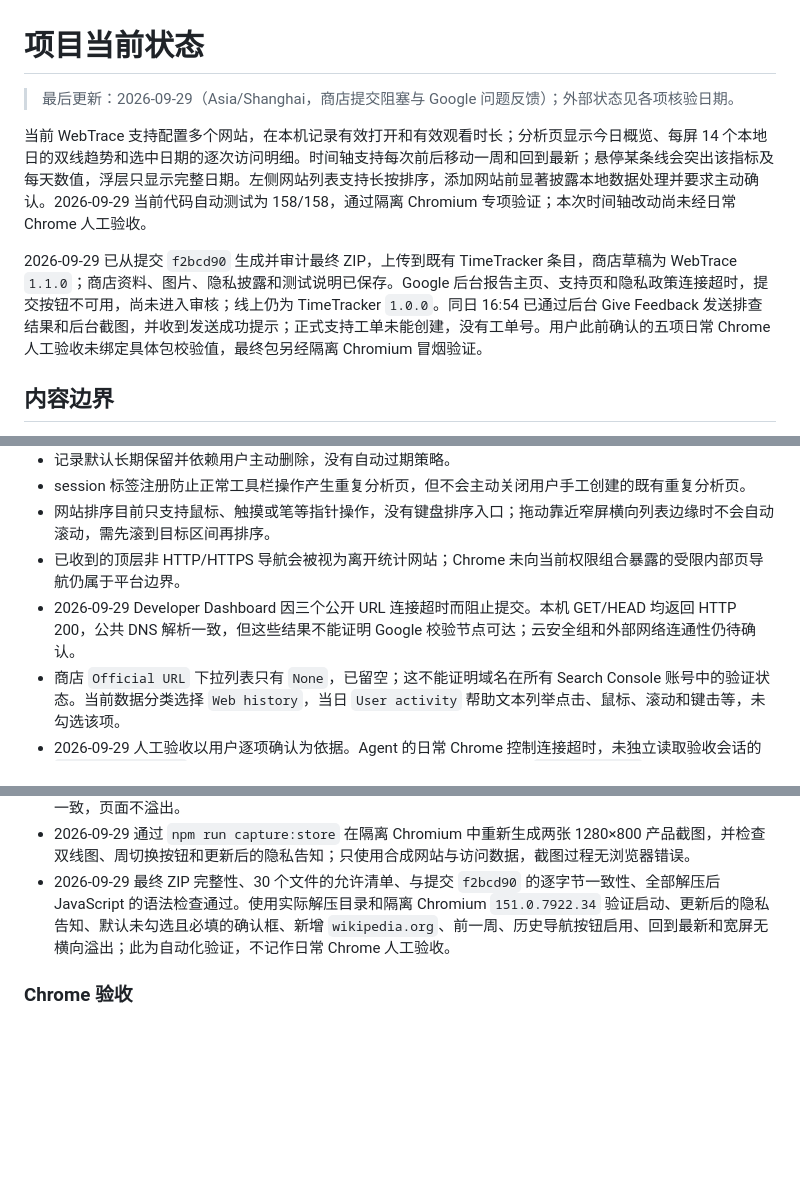
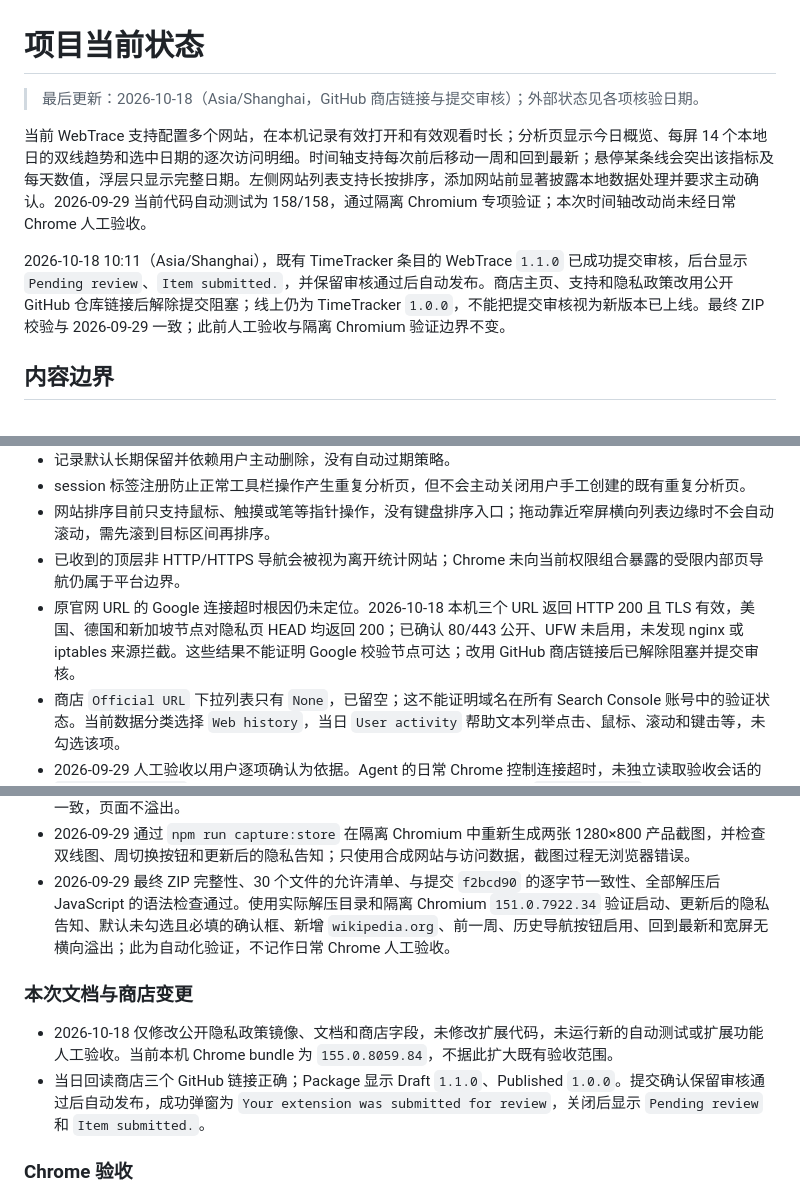
Before and after one commit to zhangrunhao/chrome_plugin_time_tracker, a Markdown page: docs/current/project.md, 3 parts joined by grey strips. GitHub-like rendering; blank space fills up the shorter version.

```diff
--- a/docs/current/project.md
+++ b/docs/current/project.md
@@ -1,10 +1,10 @@
 # 项目当前状态
 
-> 最后更新：2026-09-29（Asia/Shanghai，商店提交阻塞与 Google 问题反馈）；外部状态见各项核验日期。
+> 最后更新：2026-10-18（Asia/Shanghai，GitHub 商店链接与提交审核）；外部状态见各项核验日期。
 
 当前 WebTrace 支持配置多个网站，在本机记录有效打开和有效观看时长；分析页显示今日概览、每屏 14 个本地日的双线趋势和选中日期的逐次访问明细。时间轴支持每次前后移动一周和回到最新；悬停某条线会突出该指标及每天数值，浮层只显示完整日期。左侧网站列表支持长按排序，添加网站前显著披露本地数据处理并要求主动确认。2026-09-29 当前代码自动测试为 158/158，通过隔离 Chromium 专项验证；本次时间轴改动尚未经日常 Chrome 人工验收。
 
-2026-09-29 已从提交 `f2bcd90` 生成并审计最终 ZIP，上传到既有 TimeTracker 条目，商店草稿为 WebTrace `1.1.0`；商店资料、图片、隐私披露和测试说明已保存。Google 后台报告主页、支持页和隐私政策连接超时，提交按钮不可用，尚未进入审核；线上仍为 TimeTracker `1.0.0`。同日 16:54 已通过后台 Give Feedback 发送排查结果和后台截图，并收到发送成功提示；正式支持工单未能创建，没有工单号。用户此前确认的五项日常 Chrome 人工验收未绑定具体包校验值，最终包另经隔离 Chromium 冒烟验证。
+2026-10-18 10:11（Asia/Shanghai），既有 TimeTracker 条目的 WebTrace `1.1.0` 已成功提交审核，后台显示 `Pending review`、`Item submitted.`，并保留审核通过后自动发布。商店主页、支持和隐私政策改用公开 GitHub 仓库链接后解除提交阻塞；线上仍为 TimeTracker `1.0.0`，不能把提交审核视为新版本已上线。最终 ZIP 校验与 2026-09-29 一致；此前人工验收与隔离 Chromium 验证边界不变。
 
 ## 内容边界
 
@@ -96,7 +98,7 @@
 - session 标签注册防止正常工具栏操作产生重复分析页，但不会主动关闭用户手工创建的既有重复分析页。
 - 网站排序目前只支持鼠标、触摸或笔等指针操作，没有键盘排序入口；拖动靠近窄屏横向列表边缘时不会自动滚动，需先滚到目标区间再排序。
 - 已收到的顶层非 HTTP/HTTPS 导航会被视为离开统计网站；Chrome 未向当前权限组合暴露的受限内部页导航仍属于平台边界。
-- 2026-09-29 Developer Dashboard 因三个公开 URL 连接超时而阻止提交。本机 GET/HEAD 均返回 HTTP 200，公共 DNS 解析一致，但这些结果不能证明 Google 校验节点可达；云安全组和外部网络连通性仍待确认。
+- 原官网 URL 的 Google 连接超时根因仍未定位。2026-10-18 本机三个 URL 返回 HTTP 200 且 TLS 有效，美国、德国和新加坡节点对隐私页 HEAD 均返回 200；已确认 80/443 公开、UFW 未启用，未发现 nginx 或 iptables 来源拦截。这些结果不能证明 Google 校验节点可达；改用 GitHub 商店链接后已解除阻塞并提交审核。
 - 商店 `Official URL` 下拉列表只有 `None`，已留空；这不能证明域名在所有 Search Console 账号中的验证状态。当前数据分类选择 `Web history`，当日 `User activity` 帮助文本列举点击、鼠标、滚动和键击等，未勾选该项。
 - 2026-09-29 人工验收以用户逐项确认为依据。Agent 的日常 Chrome 控制连接超时，未独立读取验收会话的 `chrome://version` 或加载目录；本机已安装 Chrome 的 bundle 版本为 `154.0.8037.58`。
 - 人工确认仅覆盖本次列出的五项，尚未证明历史周切换等分析页改动全部经过日常 Chrome 人工验收，也未证明最终 ZIP 与用户当时加载的版本一致；最终包与已提交代码的一致性及隔离浏览器验证已另行完成。
@@ -128,6 +130,11 @@ git diff --check
 - 2026-09-29 通过 `npm run capture:store` 在隔离 Chromium 中重新生成两张 1280×800 产品截图，并检查双线图、周切换按钮和更新后的隐私告知；只使用合成网站与访问数据，截图过程无浏览器错误。
 - 2026-09-29 最终 ZIP 完整性、30 个文件的允许清单、与提交 `f2bcd90` 的逐字节一致性、全部解压后 JavaScript 的语法检查通过。使用实际解压目录和隔离 Chromium `151.0.7922.34` 验证启动、更新后的隐私告知、默认未勾选且必填的确认框、新增 `wikipedia.org`、前一周、历史导航按钮启用、回到最新和宽屏无横向溢出；此为自动化验证，不记作日常 Chrome 人工验收。
 
+### 本次文档与商店变更
+
+- 2026-10-18 仅修改公开隐私政策镜像、文档和商店字段，未修改扩展代码，未运行新的自动测试或扩展功能人工验收。当前本机 Chrome bundle 为 `155.0.8059.84`，不据此扩大既有验收范围。
+- 当日回读商店三个 GitHub 链接正确；Package 显示 Draft `1.1.0`、Published `1.0.0`。提交确认保留审核通过后自动发布，成功弹窗为 `Your extension was submitted for review`，关闭后显示 `Pending review` 和 `Item submitted.`。
+
 ### Chrome 验收
 
 - 日期：2026-09-29（Asia/Shanghai）；浏览器：用户日常 Google Chrome；证据来源：用户在本次对话中的逐项人工确认。
```
Also changed, not shown: other parts of docs/current/project.md (+2 -0 lines), docs/current/store-publishing.md (+16 -14 lines).
